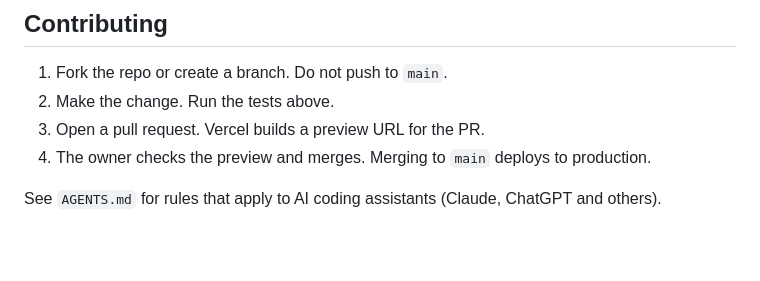
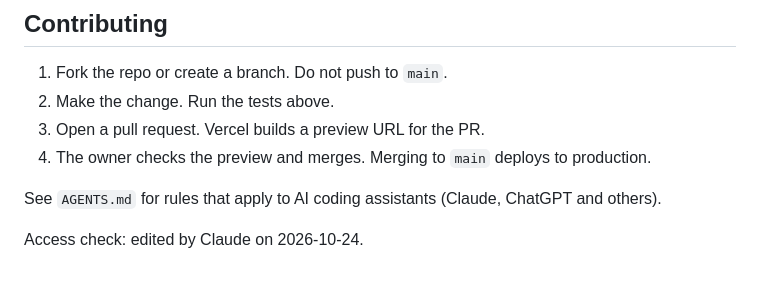
Before and after one commit to jtaomas/hsc-se-practice-repo, a Markdown page: README.md, the part around the change. GitHub-like rendering; blank space fills up the shorter version.

Commit message:
Test push access from Claude
Co-Authored-By: Claude Sonnet 5.5 <noreply@anthropic.com>
Claude-Session: https://claude.ai/code/session_01D4RZs1bzRJZCw9C2bpEnDp

```diff
--- a/README.md
+++ b/README.md
@@ -65,3 +65,5 @@ Only the project owner needs these. Contributors do not need them: tests use moc
 4. The owner checks the preview and merges. Merging to `main` deploys to production.
 
 See `AGENTS.md` for rules that apply to AI coding assistants (Claude, ChatGPT and others).
+
+Access check: edited by Claude on 2026-10-24.
```
